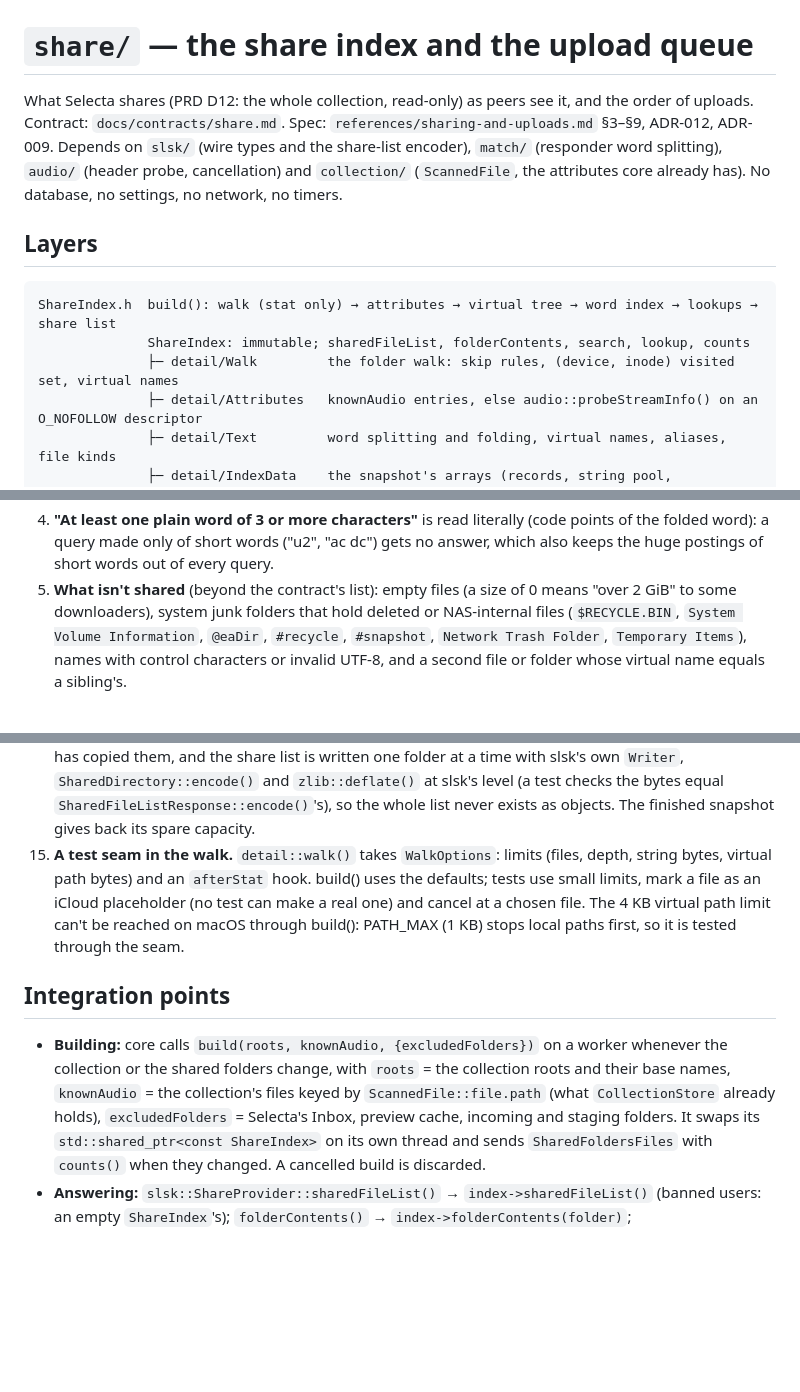
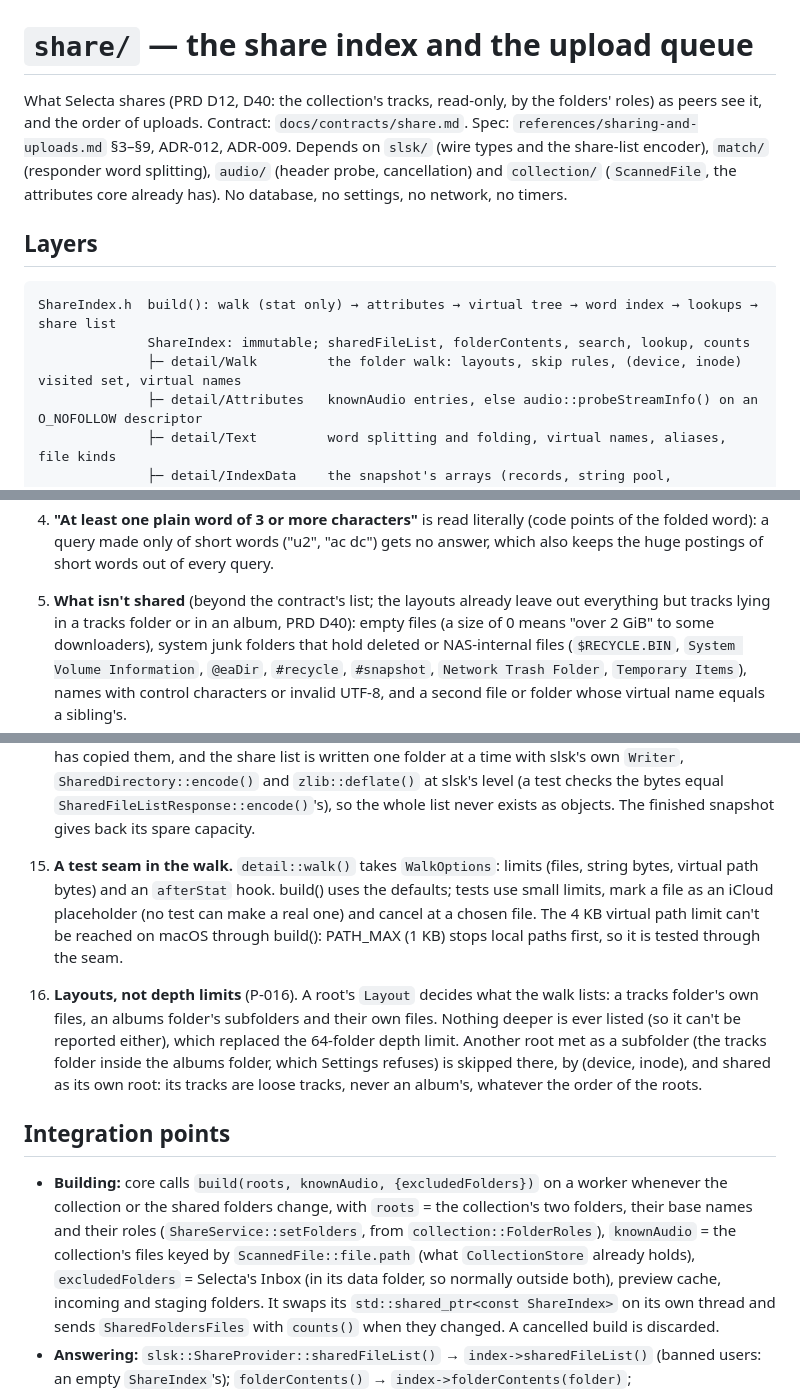
Before and after one commit to usr-ein/selecta, a Markdown page: src/share/DESIGN.md, 3 parts joined by grey strips. Drawn GitHub-style; blank space fills up the shorter version.

Commit message:
P-016: the PRD, the share contract and the design note say what shares offer (D40)
Co-Authored-By: Claude Opus 5.5 <noreply@anthropic.com>

````diff
--- a/src/share/DESIGN.md
+++ b/src/share/DESIGN.md
@@ -1,6 +1,6 @@
 # `share/` — the share index and the upload queue
 
-What Selecta shares (PRD D12: the whole collection, read-only) as peers see it, and the order of uploads. Contract:
+What Selecta shares (PRD D12, D40: the collection's tracks, read-only, by the folders' roles) as peers see it, and the order of uploads. Contract:
 `docs/contracts/share.md`. Spec: `references/sharing-and-uploads.md` §3–§9, ADR-012, ADR-009. Depends on `slsk/`
 (wire types and the share-list encoder), `match/` (responder word splitting), `audio/` (header probe, cancellation)
 and `collection/` (`ScannedFile`, the attributes core already has). No database, no settings, no network, no timers.
@@ -10,7 +10,7 @@ and `collection/` (`ScannedFile`, the attributes core already has). No database,
 ```
 ShareIndex.h  build(): walk (stat only) → attributes → virtual tree → word index → lookups → share list
               ShareIndex: immutable; sharedFileList, folderContents, search, lookup, counts
-              ├─ detail/Walk         the folder walk: skip rules, (device, inode) visited set, virtual names
+              ├─ detail/Walk         the folder walk: layouts, skip rules, (device, inode) visited set, virtual names
               ├─ detail/Attributes   knownAudio entries, else audio::probeStreamInfo() on an O_NOFOLLOW descriptor
               ├─ detail/Text         word splitting and folding, virtual names, aliases, file kinds
               ├─ detail/IndexData    the snapshot's arrays (records, string pool, dictionary, postings, lookups)
@@ -41,7 +41,8 @@ UploadQueue.h UploadQueue: per-user FIFOs, turns between users, slots, limits, p
 4. **"At least one plain word of 3 or more characters"** is read literally (code points of the folded word): a
    query made only of short words ("u2", "ac dc") gets no answer, which also keeps the huge postings of short words
    out of every query.
-5. **What isn't shared** (beyond the contract's list): empty files (a size of 0 means "over 2 GiB" to some
+5. **What isn't shared** (beyond the contract's list; the layouts already leave out everything but tracks lying in a
+   tracks folder or in an album, PRD D40): empty files (a size of 0 means "over 2 GiB" to some
    downloaders), system junk folders that hold deleted or NAS-internal files (`$RECYCLE.BIN`, `System Volume
    Information`, `@eaDir`, `#recycle`, `#snapshot`, `Network Trash Folder`, `Temporary Items`), names with control
    characters or invalid UTF-8, and a second file or folder whose virtual name equals a sibling's.
@@ -77,16 +78,23 @@ UploadQueue.h UploadQueue: per-user FIFOs, turns between users, slots, limits, p
     them, and the share list is written one folder at a time with slsk's own `Writer`, `SharedDirectory::encode()`
     and `zlib::deflate()` at slsk's level (a test checks the bytes equal `SharedFileListResponse::encode()`'s), so the
     whole list never exists as objects. The finished snapshot gives back its spare capacity.
-15. **A test seam in the walk.** `detail::walk()` takes `WalkOptions`: limits (files, depth, string bytes, virtual path
+15. **A test seam in the walk.** `detail::walk()` takes `WalkOptions`: limits (files, string bytes, virtual path
     bytes) and an `afterStat` hook. build() uses the defaults; tests use small limits, mark a file as an iCloud
     placeholder (no test can make a real one) and cancel at a chosen file. The 4 KB virtual path limit can't be reached
     on macOS through build(): PATH_MAX (1 KB) stops local paths first, so it is tested through the seam.
 
+16. **Layouts, not depth limits** (P-016). A root's `Layout` decides what the walk lists: a tracks folder's own files,
+    an albums folder's subfolders and their own files. Nothing deeper is ever listed (so it can't be reported either),
+    which replaced the 64-folder depth limit. Another root met as a subfolder (the tracks folder inside the albums
+    folder, which Settings refuses) is skipped there, by (device, inode), and shared as its own root: its tracks are
+    loose tracks, never an album's, whatever the order of the roots.
+
 ## Integration points
 
 - **Building:** core calls `build(roots, knownAudio, {excludedFolders})` on a worker whenever the collection or the
-  shared folders change, with `roots` = the collection roots and their base names, `knownAudio` = the collection's
-  files keyed by `ScannedFile::file.path` (what `CollectionStore` already holds), `excludedFolders` = Selecta's Inbox,
+  shared folders change, with `roots` = the collection's two folders, their base names and their roles
+  (`ShareService::setFolders`, from `collection::FolderRoles`), `knownAudio` = the collection's
+  files keyed by `ScannedFile::file.path` (what `CollectionStore` already holds), `excludedFolders` = Selecta's Inbox (in its data folder, so normally outside both),
   preview cache, incoming and staging folders. It swaps its `std::shared_ptr<const ShareIndex>` on its own thread
   and sends `SharedFoldersFiles` with `counts()` when they changed. A cancelled build is discarded.
 - **Answering:** `slsk::ShareProvider::sharedFileList()` → `index->sharedFileList()` (banned users: an empty
````
Also changed, not shown: other parts of src/share/DESIGN.md (+4 -0 lines), docs/PRD.md (+4 -3 lines), docs/contracts/share.md (+8 -6 lines).
